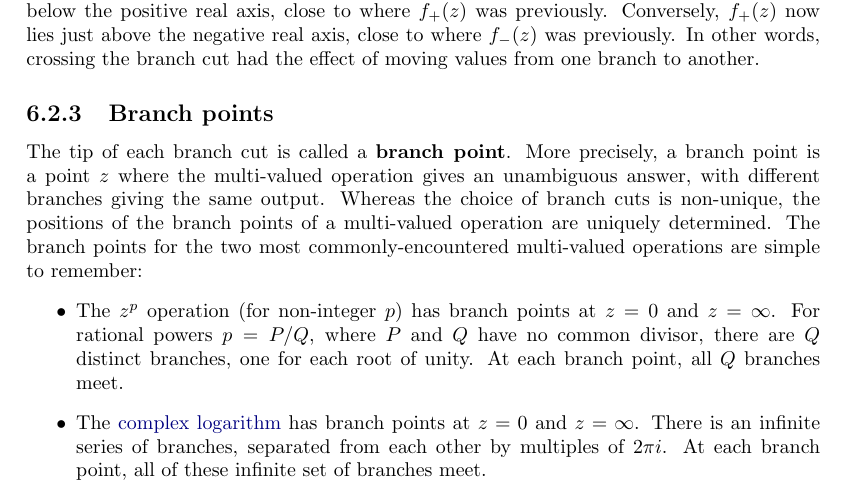
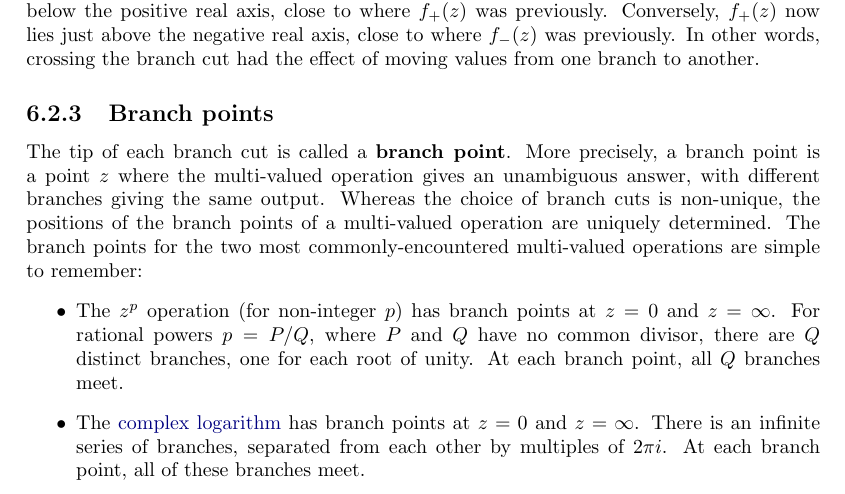
Before and after one commit to seewhydee/ntuphys_nb, a LaTeX document (MH2801/latex/07_branch_cuts.tex): part of page 6 of 9, cut so that both start at the same text. Compiled offline with pdfLaTeX.

Commit message:
Fix typos.

```diff
--- a/MH2801/latex/07_branch_cuts.tex
+++ b/MH2801/latex/07_branch_cuts.tex
@@ -448,7 +448,7 @@ commonly-encountered multi-valued operations are simple to remember:
   The \hyperref[complex-logarithms]{complex logarithm} has branch
   points at $z = 0$ and $z = \infty$. There is an infinite series of
   branches, separated from each other by multiples of $2 \pi i$. At
-  each branch point, all of these infinite set of branches meet.
+  each branch point, all of these branches meet.
 \end{itemize}
 
 We can readily understand why both $z^p$ and $\ln(z)$ have branch
```
Also changed, not shown: 2 other files.
